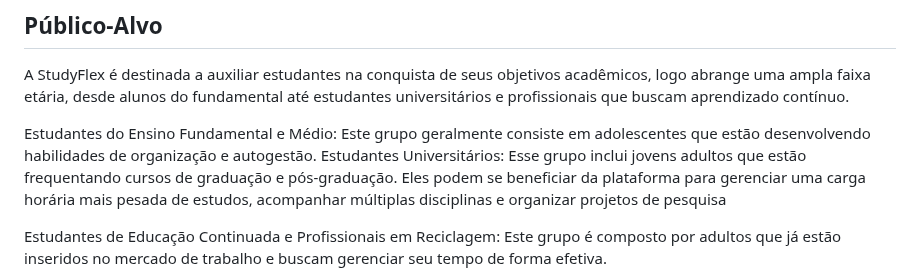
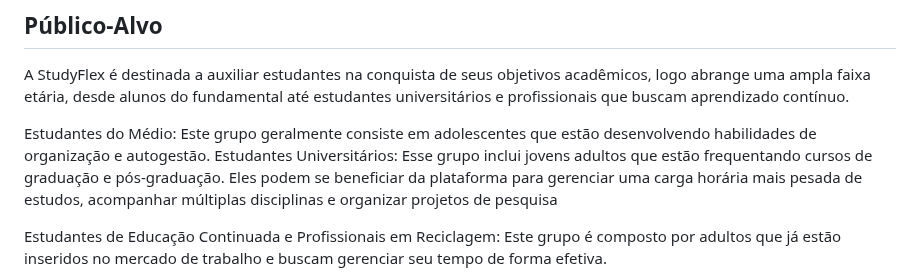
Before and after one commit to ICEI-PUC-Minas-PCO-SI/pco-si-2024-1-tiaw-studyflex, a Markdown page: docs/02 - relatório técnico/Relatorio Tecnico - TEMPLATE.md, the part around the change. Drawn GitHub-style.

```diff
--- a/docs/02 - relatório técnico/Relatorio Tecnico - TEMPLATE.md
+++ b/docs/02 - relatório técnico/Relatorio Tecnico - TEMPLATE.md
@@ -75,7 +75,7 @@ Neste cenário, o StudyFlex surge como uma solução imprescindível para preenc
 
 A StudyFlex é destinada a auxiliar estudantes na conquista de seus objetivos acadêmicos, logo abrange uma ampla faixa etária, desde alunos do fundamental até estudantes universitários e profissionais que buscam aprendizado contínuo.
 
-Estudantes do Ensino Fundamental e Médio: Este grupo geralmente consiste em adolescentes que estão desenvolvendo habilidades de organização e autogestão.
+Estudantes do Médio: Este grupo geralmente consiste em adolescentes que estão desenvolvendo habilidades de organização e autogestão.
 Estudantes Universitários: Esse grupo inclui jovens adultos que estão frequentando cursos de graduação e pós-graduação. Eles podem se beneficiar da plataforma para gerenciar uma carga horária mais pesada de estudos, acompanhar múltiplas disciplinas e organizar projetos de pesquisa
 
 Estudantes de Educação Continuada e Profissionais em Reciclagem: Este grupo é composto por adultos que já estão inseridos no mercado de trabalho e buscam gerenciar seu tempo de forma efetiva.
```
